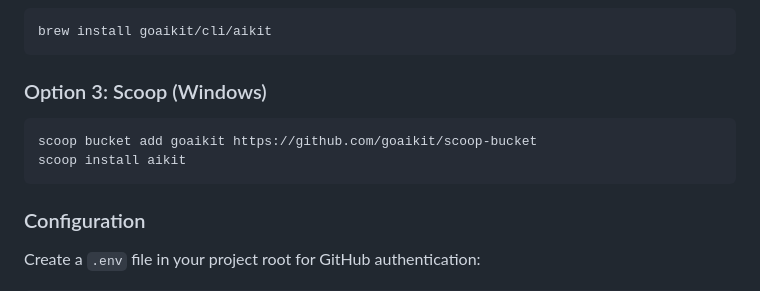
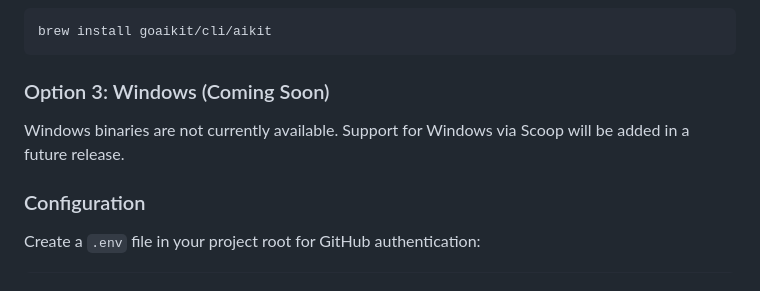
Before and after one commit to goaikit/aikit, a Markdown page: README.md, the part around the change. Drawn GitHub-style.

Commit message:
docs: remove misleading Scoop reference since Windows binaries don't exist
- Remove Scoop installation option from README
- Add note that Windows support is coming soon
- Current releases only include Linux binaries (GNU and MUSL)
- Scoop bucket exists but points to non-existent Windows binaries

````diff
--- a/README.md
+++ b/README.md
@@ -43,11 +43,8 @@ Extract and add to your PATH, then make executable on Unix systems.
 brew install goaikit/cli/aikit
 ```
 
-### Option 3: Scoop (Windows)
-```powershell
-scoop bucket add goaikit https://github.com/goaikit/scoop-bucket
-scoop install aikit
-```
+### Option 3: Windows (Coming Soon)
+Windows binaries are not currently available. Support for Windows via Scoop will be added in a future release.
 
 ### Configuration
 Create a `.env` file in your project root for GitHub authentication:
````
